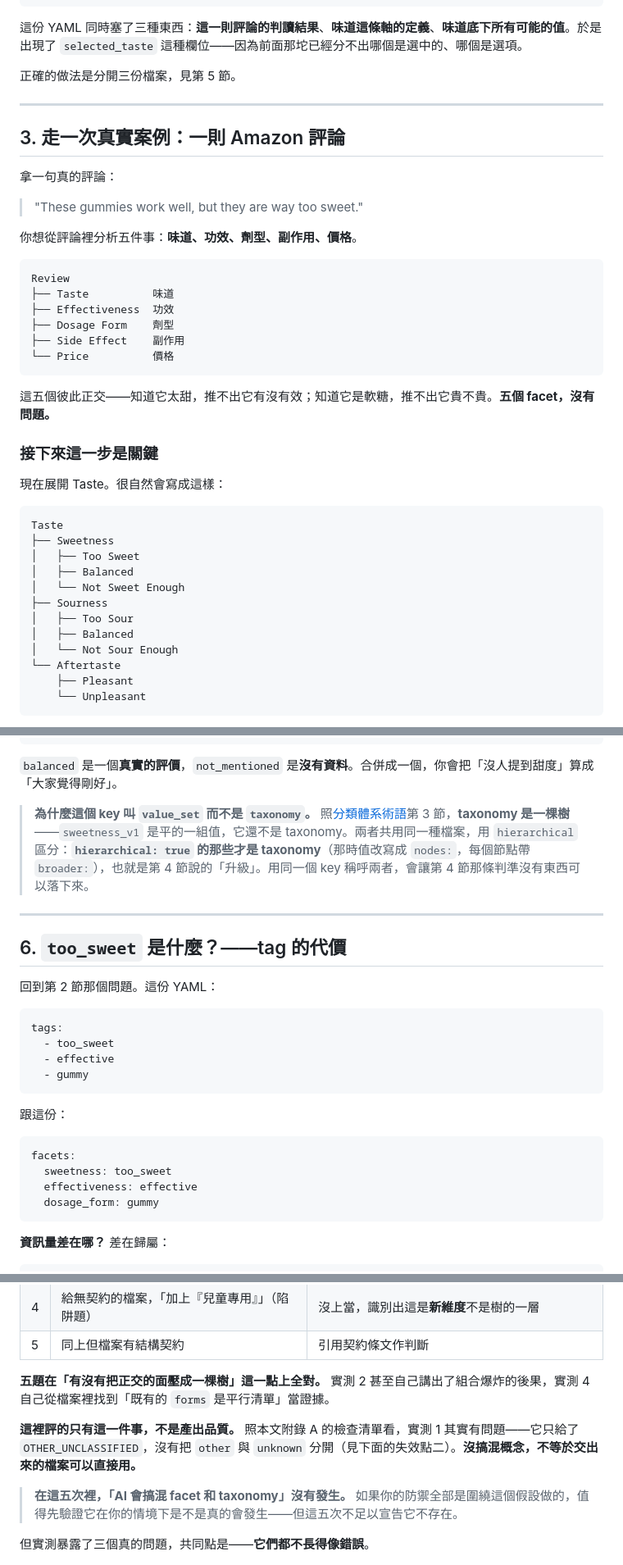
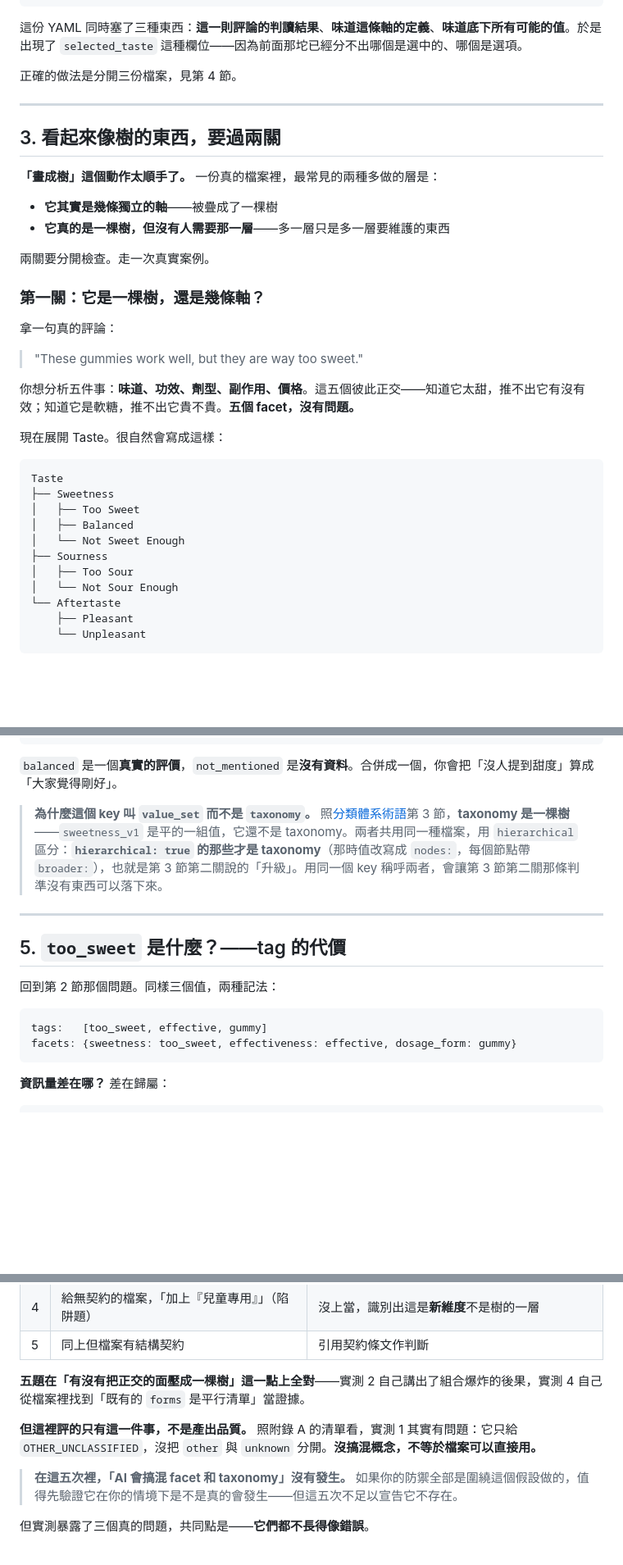
Before and after one commit to mapleelpam/LuminNexus-LearningMap, a Markdown page: general/semantic-model-before-yaml.md, 3 parts joined by grey strips. Shown at 82% size. GitHub-like rendering; blank space fills up the shorter version.

````diff
--- a/general/semantic-model-before-yaml.md
+++ b/general/semantic-model-before-yaml.md
@@ -220,30 +220,26 @@ selected_taste:
 
 這份 YAML 同時塞了三種東西：**這一則評論的判讀結果**、**味道這條軸的定義**、**味道底下所有可能的值**。於是出現了 `selected_taste` 這種欄位——因為前面那坨已經分不出哪個是選中的、哪個是選項。
 
-正確的做法是分開三份檔案，見第 5 節。
+正確的做法是分開三份檔案，見第 4 節。
 
 ---
 
-## 3. 走一次真實案例：一則 Amazon 評論
+## 3. 看起來像樹的東西，要過兩關
+
+**「畫成樹」這個動作太順手了。** 一份真的檔案裡，最常見的兩種多做的層是：
+
+- **它其實是幾條獨立的軸**——被疊成了一棵樹
+- **它真的是一棵樹，但沒有人需要那一層**——多一層只是多一層要維護的東西
+
+兩關要分開檢查。走一次真實案例。
+
+### 第一關：它是一棵樹，還是幾條軸？
 
 拿一句真的評論：
 
 > "These gummies work well, but they are way too sweet."
 
-你想從評論裡分析五件事：**味道、功效、劑型、副作用、價格**。
-
-```text
-Review
-├── Taste          味道
-├── Effectiveness  功效
-├── Dosage Form    劑型
-├── Side Effect    副作用
-└── Price          價格
-```
-
-這五個彼此正交——知道它太甜，推不出它有沒有效；知道它是軟糖，推不出它貴不貴。**五個 facet，沒有問題。**
-
-### 接下來這一步是關鍵
+你想分析五件事：**味道、功效、劑型、副作用、價格**。這五個彼此正交——知道它太甜，推不出它有沒有效；知道它是軟糖，推不出它貴不貴。**五個 facet，沒有問題。**
 
 現在展開 Taste。很自然會寫成這樣：
 
@@ -255,7 +251,6 @@ Taste
 │   └── Not Sweet Enough
 ├── Sourness
 │   ├── Too Sour
-│   ├── Balanced
 │   └── Not Sour Enough
 └── Aftertaste
     ├── Pleasant
@@ -407,28 +365,17 @@ value_set:
 
 `balanced` 是一個**真實的評價**，`not_mentioned` 是**沒有資料**。合併成一個，你會把「沒人提到甜度」算成「大家覺得剛好」。
 
-> **為什麼這個 key 叫 `value_set` 而不是 `taxonomy`。** 照[分類體系術語](./classification-terminology.md)第 3 節，**taxonomy 是一棵樹**——`sweetness_v1` 是平的一組值，它還不是 taxonomy。兩者共用同一種檔案，用 `hierarchical` 區分：**`hierarchical: true` 的那些才是 taxonomy**（那時值改寫成 `nodes:`，每個節點帶 `broader:`），也就是第 4 節說的「升級」。用同一個 key 稱呼兩者，會讓第 4 節那條判準沒有東西可以落下來。
+> **為什麼這個 key 叫 `value_set` 而不是 `taxonomy`。** 照[分類體系術語](./classification-terminology.md)第 3 節，**taxonomy 是一棵樹**——`sweetness_v1` 是平的一組值，它還不是 taxonomy。兩者共用同一種檔案，用 `hierarchical` 區分：**`hierarchical: true` 的那些才是 taxonomy**（那時值改寫成 `nodes:`，每個節點帶 `broader:`），也就是第 3 節第二關說的「升級」。用同一個 key 稱呼兩者，會讓第 3 節第二關那條判準沒有東西可以落下來。
 
 ---
 
-## 6. `too_sweet` 是什麼？——tag 的代價
+## 5. `too_sweet` 是什麼？——tag 的代價
 
-回到第 2 節那個問題。這份 YAML：
+回到第 2 節那個問題。同樣三個值，兩種記法：
 
 ```yaml
-tags:
-  - too_sweet
-  - effective
-  - gummy
-```
-
-跟這份：
-
-```yaml
-facets:
-  sweetness: too_sweet
-  effectiveness: effective
-  dosage_form: gummy
+tags:   [too_sweet, effective, gummy]
+facets: {sweetness: too_sweet, effectiveness: effective, dosage_form: gummy}
 ```
 
 **資訊量差在哪？** 差在歸屬：
@@ -476,9 +419,9 @@ gummy      ──屬於──▶  dosage_form
 | 4 | 給無契約的檔案，「加上『兒童專用』」（陷阱題） | 沒上當，識別出這是**新維度**不是樹的一層 |
 | 5 | 同上但檔案有結構契約 | 引用契約條文作判斷 |
 
-**五題在「有沒有把正交的面壓成一棵樹」這一點上全對。** 實測 2 甚至自己講出了組合爆炸的後果，實測 4 自己從檔案裡找到「既有的 `forms` 是平行清單」當證據。
+**五題在「有沒有把正交的面壓成一棵樹」這一點上全對**——實測 2 自己講出了組合爆炸的後果，實測 4 自己從檔案裡找到「既有的 `forms` 是平行清單」當證據。
 
-**這裡評的只有這一件事，不是產出品質。** 照本文附錄 A 的檢查清單看，實測 1 其實有問題——它只給了 `OTHER_UNCLASSIFIED`，沒有把 `other` 與 `unknown` 分開（見下面的失效點二）。**沒搞混概念，不等於交出來的檔案可以直接用。**
+**但這裡評的只有這一件事，不是產出品質。** 照附錄 A 的清單看，實測 1 其實有問題：它只給 `OTHER_UNCLASSIFIED`，沒把 `other` 與 `unknown` 分開。**沒搞混概念，不等於檔案可以直接用。**
 
 > **在這五次裡，「AI 會搞混 facet 和 taxonomy」沒有發生。** 如果你的防禦全部是圍繞這個假設做的，值得先驗證它在你的情境下是不是真的會發生——但這五次不足以宣告它不存在。
 
````
Also changed, not shown: other parts of general/semantic-model-before-yaml.md (+43 -83 lines).
